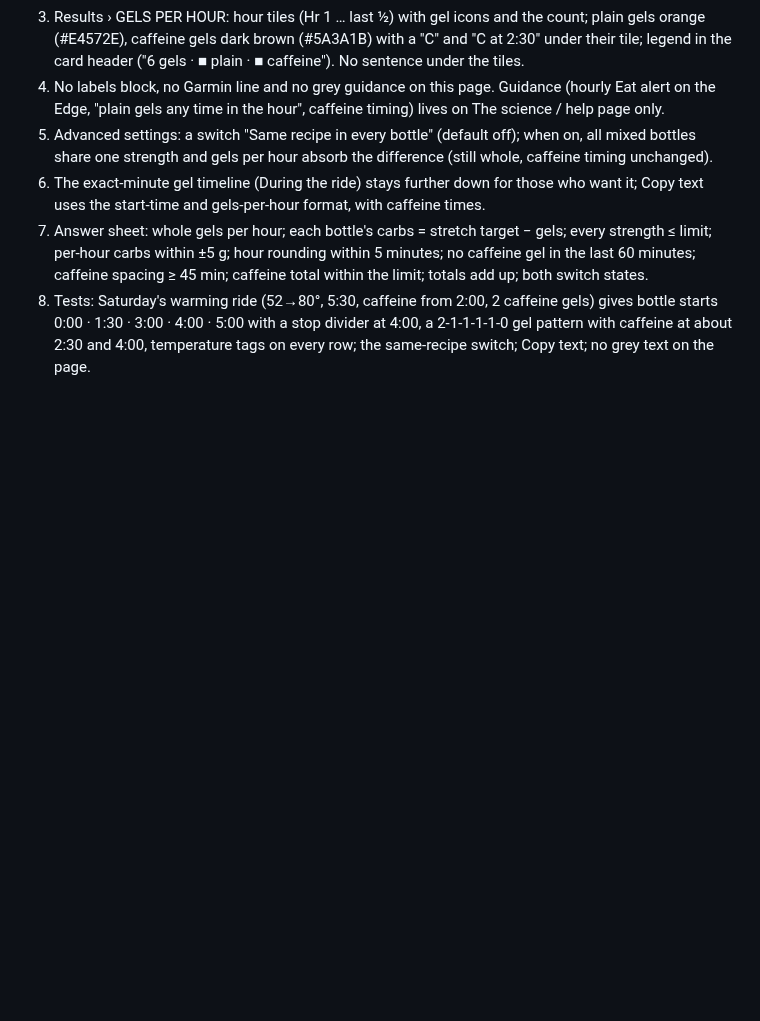
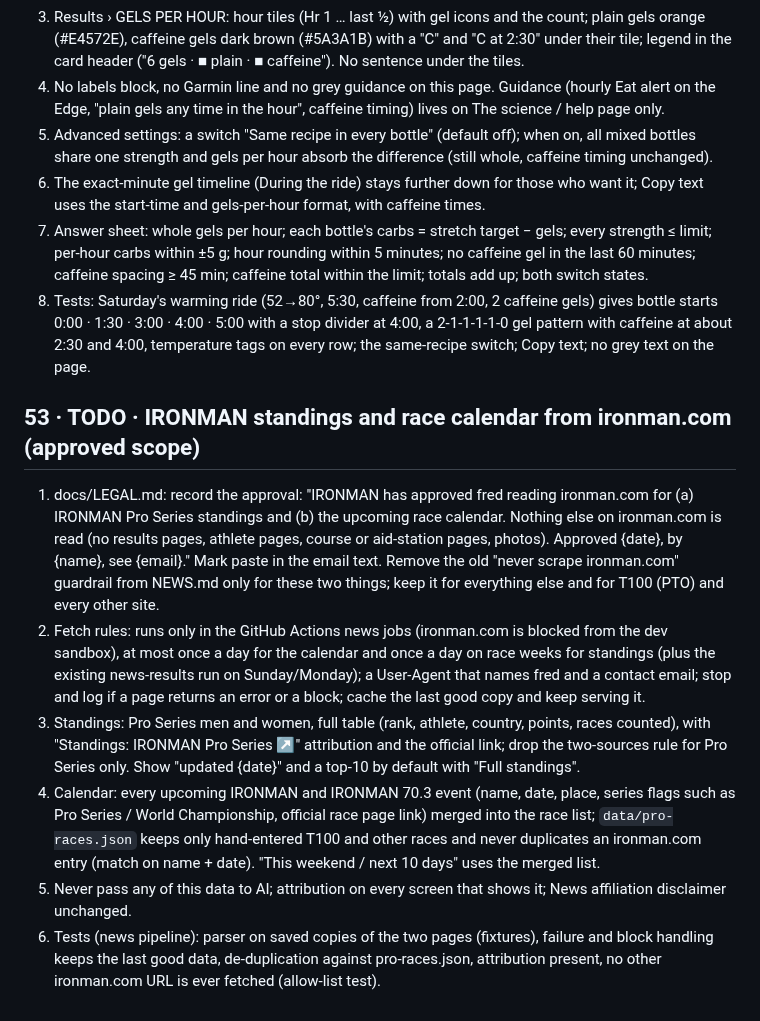
Before and after one commit to marksmccabe-ctrl/fuel, a Markdown page: QUEUE.md, the part around the change. Rendered like a GitHub page; blank space fills up the shorter version.

Commit message:
Queue item 53: IRONMAN standings and race calendar from ironman.com (approved scope)
Co-Authored-By: Claude Opus 5.5 <noreply@anthropic.com>
Claude-Session: https://claude.ai/code/session_013LcSv3VsC77UxEUREZnsy7

```diff
--- a/QUEUE.md
+++ b/QUEUE.md
@@ -759,3 +759,11 @@ Done: 2026-10-05. HEALTH (My stack, Injuries & sickness) is on the main Settings
 6) The exact-minute gel timeline (During the ride) stays further down for those who want it; Copy text uses the start-time and gels-per-hour format, with caffeine times.
 7) Answer sheet: whole gels per hour; each bottle's carbs = stretch target − gels; every strength ≤ limit; per-hour carbs within ±5 g; hour rounding within 5 minutes; no caffeine gel in the last 60 minutes; caffeine spacing ≥ 45 min; caffeine total within the limit; totals add up; both switch states.
 8) Tests: Saturday's warming ride (52→80°, 5:30, caffeine from 2:00, 2 caffeine gels) gives bottle starts 0:00 · 1:30 · 3:00 · 4:00 · 5:00 with a stop divider at 4:00, a 2-1-1-1-1-0 gel pattern with caffeine at about 2:30 and 4:00, temperature tags on every row; the same-recipe switch; Copy text; no grey text on the page.
+
+## 53 · TODO · IRONMAN standings and race calendar from ironman.com (approved scope)
+1) docs/LEGAL.md: record the approval: "IRONMAN has approved fred reading ironman.com for (a) IRONMAN Pro Series standings and (b) the upcoming race calendar. Nothing else on ironman.com is read (no results pages, athlete pages, course or aid-station pages, photos). Approved {date}, by {name}, see {email}." Mark paste in the email text. Remove the old "never scrape ironman.com" guardrail from NEWS.md only for these two things; keep it for everything else and for T100 (PTO) and every other site.
+2) Fetch rules: runs only in the GitHub Actions news jobs (ironman.com is blocked from the dev sandbox), at most once a day for the calendar and once a day on race weeks for standings (plus the existing news-results run on Sunday/Monday); a User-Agent that names fred and a contact email; stop and log if a page returns an error or a block; cache the last good copy and keep serving it.
+3) Standings: Pro Series men and women, full table (rank, athlete, country, points, races counted), with "Standings: IRONMAN Pro Series ↗" attribution and the official link; drop the two-sources rule for Pro Series only. Show "updated {date}" and a top-10 by default with "Full standings".
+4) Calendar: every upcoming IRONMAN and IRONMAN 70.3 event (name, date, place, series flags such as Pro Series / World Championship, official race page link) merged into the race list; `data/pro-races.json` keeps only hand-entered T100 and other races and never duplicates an ironman.com entry (match on name + date). "This weekend / next 10 days" uses the merged list.
+5) Never pass any of this data to AI; attribution on every screen that shows it; News affiliation disclaimer unchanged.
+6) Tests (news pipeline): parser on saved copies of the two pages (fixtures), failure and block handling keeps the last good data, de-duplication against pro-races.json, attribution present, no other ironman.com URL is ever fetched (allow-list test).
```
